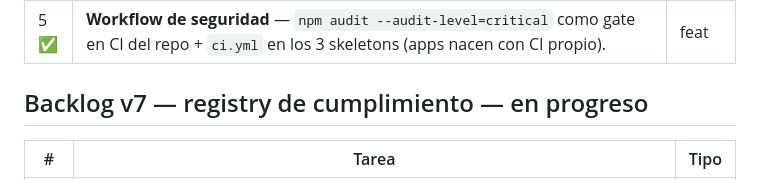
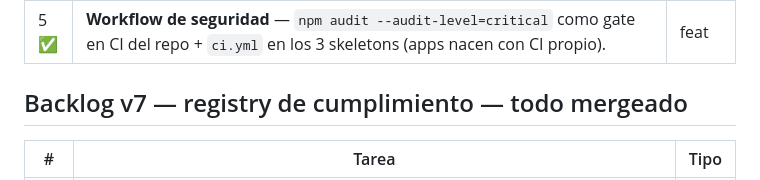
Before and after one commit to damianra/metabuilder-orchestrator, a Markdown page: ROADMAP.md, the part around the change. Rendered like a GitHub page.

Commit message:
docs: ROADMAP v7 marcado completo

```diff
--- a/ROADMAP.md
+++ b/ROADMAP.md
@@ -62,7 +62,7 @@ Decisión clave: se usa **ACP, no `opencode run --format json`** — el
 | 4 ✅ | **Hardening orquestador** — vitest ^5 + vite ^7 en root/dashboard/skeletons (npm audit: 0 vulns), warning si `DASHBOARD_HOST` no es loopback. | chore |
 | 5 ✅ | **Workflow de seguridad** — `npm audit --audit-level=critical` como gate en CI del repo + `ci.yml` en los 3 skeletons (apps nacen con CI propio). | feat |
 
-## Backlog v7 — registry de cumplimiento — en progreso
+## Backlog v7 — registry de cumplimiento — todo mergeado
 
 | # | Tarea | Tipo |
 | --- | --- | --- |
```
